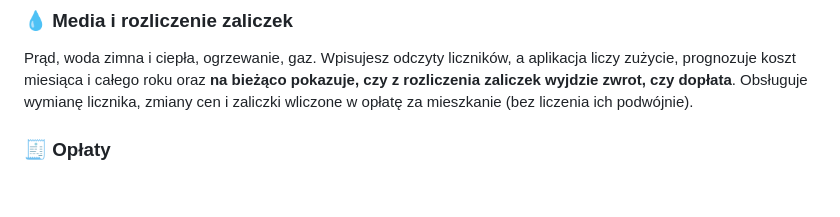
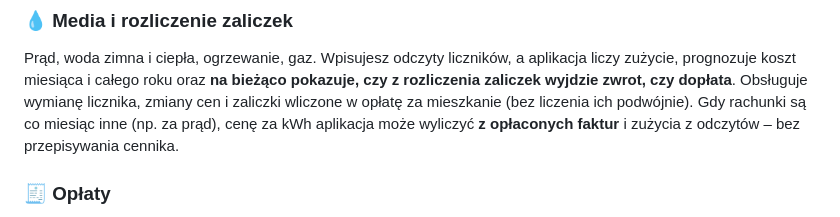
Before and after one commit to Thashar/Domowe-Koszty, a Markdown page: README.md, the part around the change. Rendered like a GitHub page; blank space fills up the shorter version.

Commit message:
Dopisano do README liczenie ceny mediów z opłaconych faktur
Co-Authored-By: Claude Opus 5.5 <noreply@anthropic.com>

```diff
--- a/README.md
+++ b/README.md
@@ -34,6 +34,8 @@ Prąd, woda zimna i ciepła, ogrzewanie, gaz. Wpisujesz odczyty liczników, a ap
 liczy zużycie, prognozuje koszt miesiąca i całego roku oraz **na bieżąco pokazuje,
 czy z rozliczenia zaliczek wyjdzie zwrot, czy dopłata**. Obsługuje wymianę licznika,
 zmiany cen i zaliczki wliczone w opłatę za mieszkanie (bez liczenia ich podwójnie).
+Gdy rachunki są co miesiąc inne (np. za prąd), cenę za kWh aplikacja może wyliczyć
+**z opłaconych faktur** i zużycia z odczytów – bez przepisywania cennika.
 
 ### 🧾 Opłaty
 Czynsz, internet, telefon, przedszkole, ubezpieczenia, subskrypcje, IKE i wiele innych –
```
